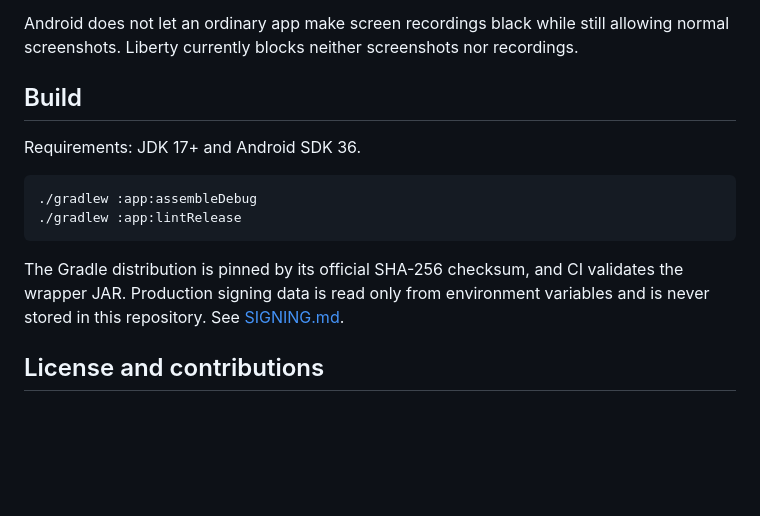
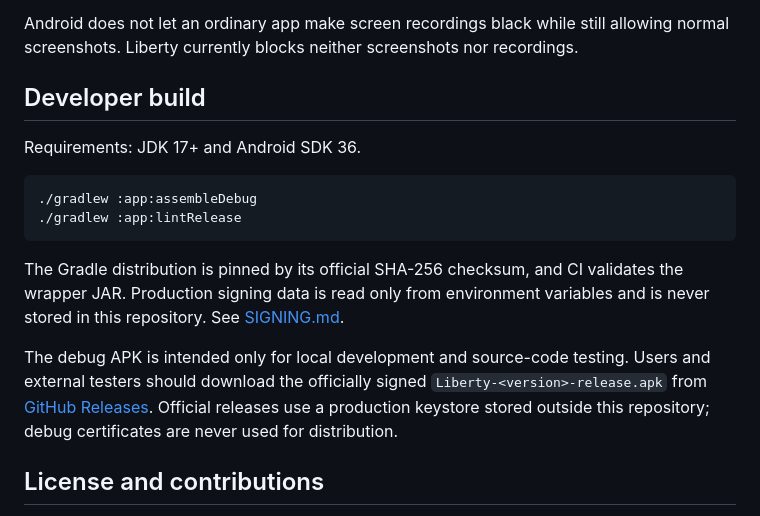
Before and after one commit to yuliamurmur530/liberty, a Markdown page: README.en.md, the part around the change. GitHub-like rendering; blank space fills up the shorter version.

```diff
--- a/README.en.md
+++ b/README.en.md
@@ -41,7 +41,7 @@ The system work-profile folder belongs to the device launcher. Liberty cannot pi
 
 Android does not let an ordinary app make screen recordings black while still allowing normal screenshots. Liberty currently blocks neither screenshots nor recordings.
 
-## Build
+## Developer build
 
 Requirements: JDK 17+ and Android SDK 36.
 
@@ -52,6 +52,8 @@ Requirements: JDK 17+ and Android SDK 36.
 
 The Gradle distribution is pinned by its official SHA-256 checksum, and CI validates the wrapper JAR. Production signing data is read only from environment variables and is never stored in this repository. See [SIGNING.md](SIGNING.md).
 
+The debug APK is intended only for local development and source-code testing. Users and external testers should download the officially signed `Liberty-<version>-release.apk` from [GitHub Releases](https://github.com/yuliamurmur530/liberty/releases). Official releases use a production keystore stored outside this repository; debug certificates are never used for distribution.
+
 ## License and contributions
 
 The source code is distributed under GNU GPL v3.0. Forks and modifications are allowed under the license, but must not impersonate the official Liberty project. Use Issues for testing feedback and feature proposals. Report vulnerabilities privately as described in [SECURITY.md](SECURITY.md).
```
Also changed, not shown: README.md (+4 -4 lines).
